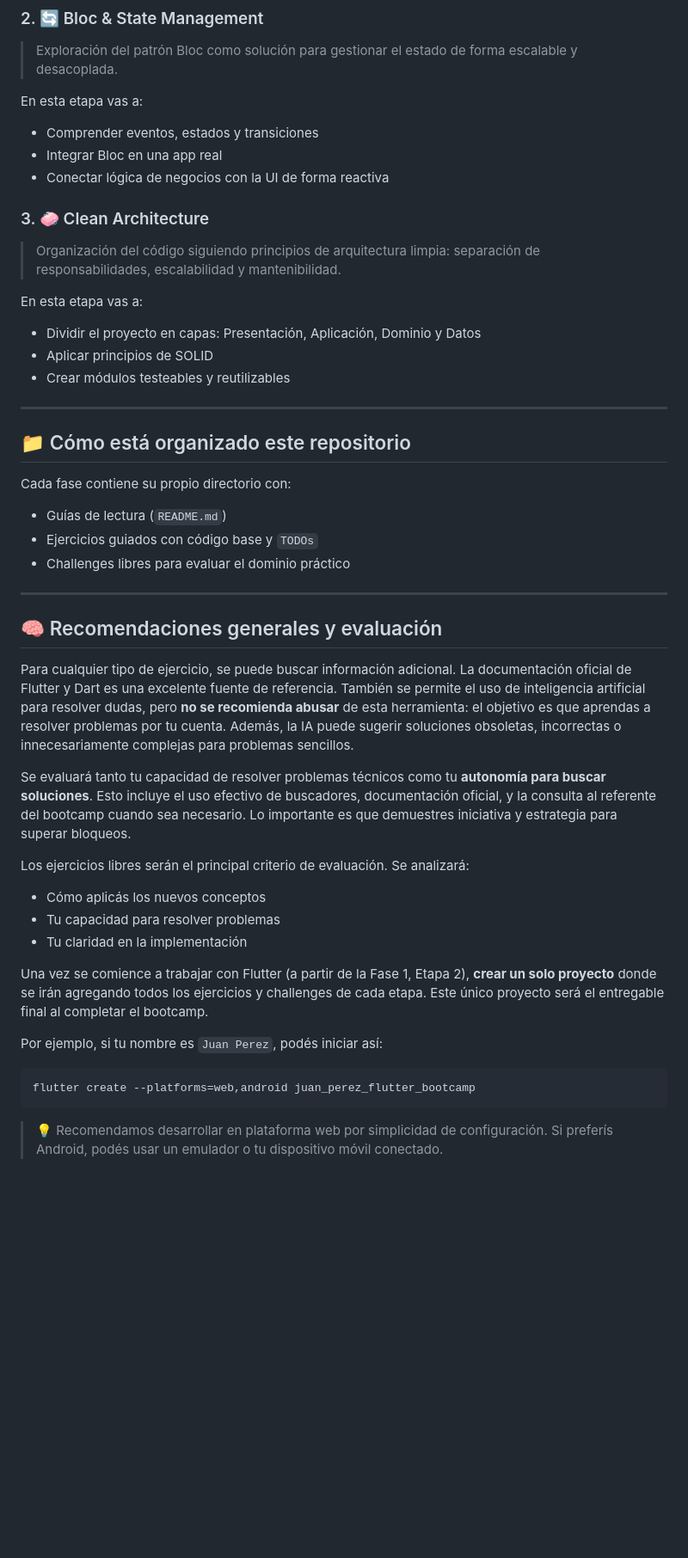
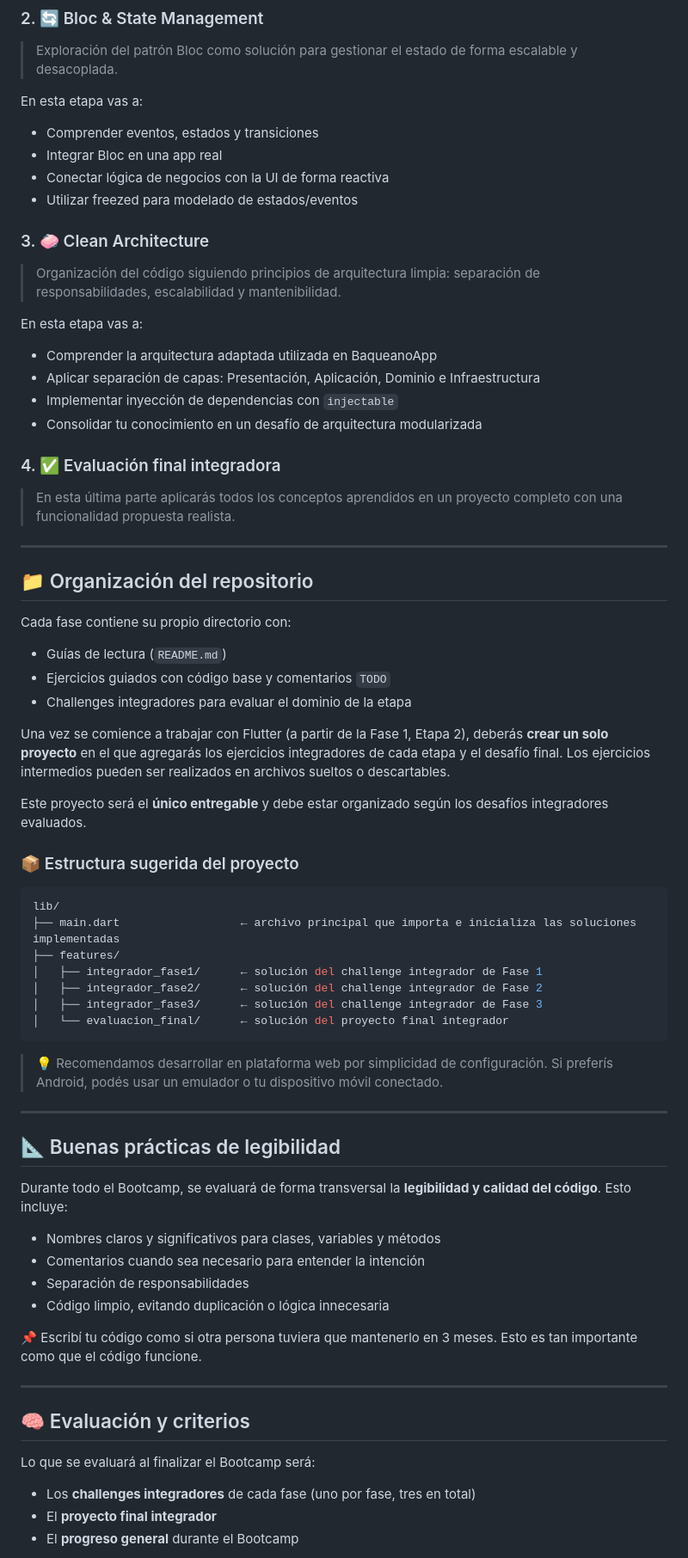
Before and after one commit to GattoG13/BaqueanoApp-Flutter, a Markdown page: README.md, the part around one of its changes. Shown at 86% size. Drawn GitHub-style; blank space fills up the shorter version.

Commit message:
fixes in bootcamp introduction

````diff
--- a/README.md
+++ b/README.md
@@ -37,45 +38,76 @@ En esta etapa vas a:
 - Comprender eventos, estados y transiciones
 - Integrar Bloc en una app real
 - Conectar lógica de negocios con la UI de forma reactiva
+- Utilizar freezed para modelado de estados/eventos
 
 ### 3. 🧼 Clean Architecture
 > Organización del código siguiendo principios de arquitectura limpia: separación de responsabilidades, escalabilidad y mantenibilidad.
 
 En esta etapa vas a:
-- Dividir el proyecto en capas: Presentación, Aplicación, Dominio y Datos
-- Aplicar principios de SOLID
-- Crear módulos testeables y reutilizables
+
+- Comprender la arquitectura adaptada utilizada en BaqueanoApp
+- Aplicar separación de capas: Presentación, Aplicación, Dominio e Infraestructura
+- Implementar inyección de dependencias con `injectable`
+- Consolidar tu conocimiento en un desafío de arquitectura modularizada
+
+### 4. ✅ Evaluación final integradora
+
+> En esta última parte aplicarás todos los conceptos aprendidos en un proyecto completo con una
+> funcionalidad propuesta realista.
 
 ---
 
-## 📁 Cómo está organizado este repositorio
+## 📁 Organización del repositorio
 
 Cada fase contiene su propio directorio con:
 - Guías de lectura (`README.md`)
-- Ejercicios guiados con código base y `TODOs`
-- Challenges libres para evaluar el dominio práctico
+- Ejercicios guiados con código base y comentarios `TODO`
+- Challenges integradores para evaluar el dominio de la etapa
+
+Una vez se comience a trabajar con Flutter (a partir de la Fase 1, Etapa 2), deberás **crear un solo
+proyecto** en el que agregarás los ejercicios integradores de cada etapa y el desafío final. Los
+ejercicios intermedios pueden ser realizados en archivos sueltos o descartables.
+
+Este proyecto será el **único entregable** y debe estar organizado según los desafíos integradores
+evaluados.
+
+### 📦 Estructura sugerida del proyecto
+
+```bash
+lib/
+├── main.dart                  ← archivo principal que importa e inicializa las soluciones implementadas
+├── features/
+│   ├── integrador_fase1/      ← solución del challenge integrador de Fase 1
+│   ├── integrador_fase2/      ← solución del challenge integrador de Fase 2
+│   ├── integrador_fase3/      ← solución del challenge integrador de Fase 3
+│   └── evaluacion_final/      ← solución del proyecto final integrador
+```
+
+> 💡 Recomendamos desarrollar en plataforma web por simplicidad de configuración. Si preferís
+> Android, podés usar un emulador o tu dispositivo móvil conectado.
 
 ---
 
-## 🧠 Recomendaciones generales y evaluación
+## 📐 Buenas prácticas de legibilidad
 
-Para cualquier tipo de ejercicio, se puede buscar información adicional. La documentación oficial de
-Flutter y Dart es una excelente fuente de referencia. También se permite el uso de inteligencia artificial para resolver dudas, pero **no se recomienda abusar** de esta herramienta: el objetivo es que aprendas a resolver problemas por tu cuenta. Además, la IA puede sugerir soluciones obsoletas, incorrectas o innecesariamente complejas para problemas sencillos.
+Durante todo el Bootcamp, se evaluará de forma transversal la **legibilidad y calidad del código**.
+Esto incluye:
 
-Se evaluará tanto tu capacidad de resolver problemas técnicos como tu **autonomía para buscar soluciones**. Esto incluye el uso efectivo de buscadores, documentación oficial, y la consulta al referente del bootcamp cuando sea necesario. Lo importante es que demuestres iniciativa y estrategia para superar bloqueos.
+- Nombres claros y significativos para clases, variables y métodos
+- Comentarios cuando sea necesario para entender la intención
+- Separación de responsabilidades
+- Código limpio, evitando duplicación o lógica innecesaria
 
-Los ejercicios libres serán el principal criterio de evaluación. Se analizará:
-- Cómo aplicás los nuevos conceptos
-- Tu capacidad para resolver problemas
-- Tu claridad en la implementación
+📌 Escribí tu código como si otra persona tuviera que mantenerlo en 3 meses. Esto es tan importante
+como que el código funcione.
 
-Una vez se comience a trabajar con Flutter (a partir de la Fase 1, Etapa 2), **crear un solo proyecto** donde se irán agregando todos los ejercicios y challenges de cada etapa. Este único proyecto será el entregable final al completar el bootcamp.
+---
 
-Por ejemplo, si tu nombre es `Juan Perez`, podés iniciar así:
-```bash
-flutter create --platforms=web,android juan_perez_flutter_bootcamp
-```
+## 🧠 Evaluación y criterios
 
-> 💡 Recomendamos desarrollar en plataforma web por simplicidad de configuración. Si preferís Android, podés usar un emulador o tu dispositivo móvil conectado.
+Lo que se evaluará al finalizar el Bootcamp será:
 
+- Los **challenges integradores** de cada fase (uno por fase, tres en total)
+- El **proyecto final integrador**
+- El **progreso general** durante el Bootcamp
 
````
Also changed, not shown: other parts of README.md (+4 -12 lines).
